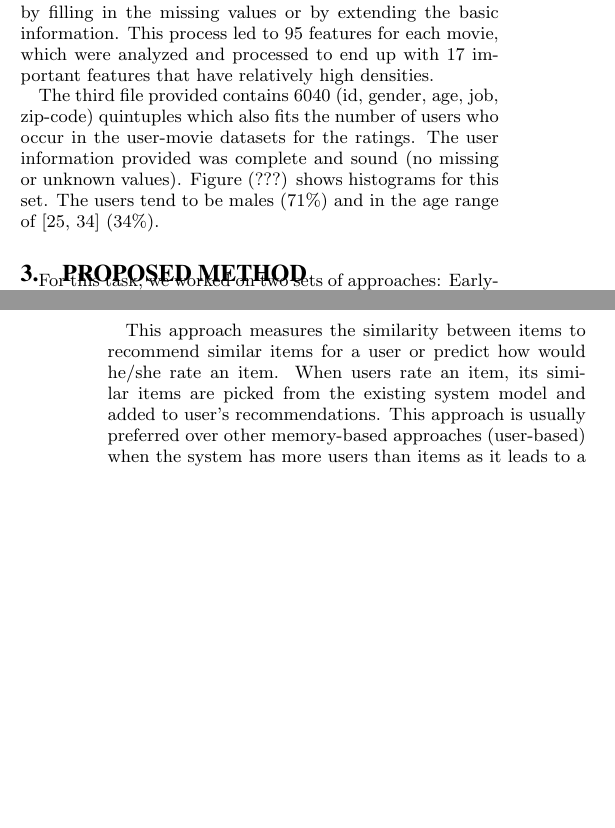
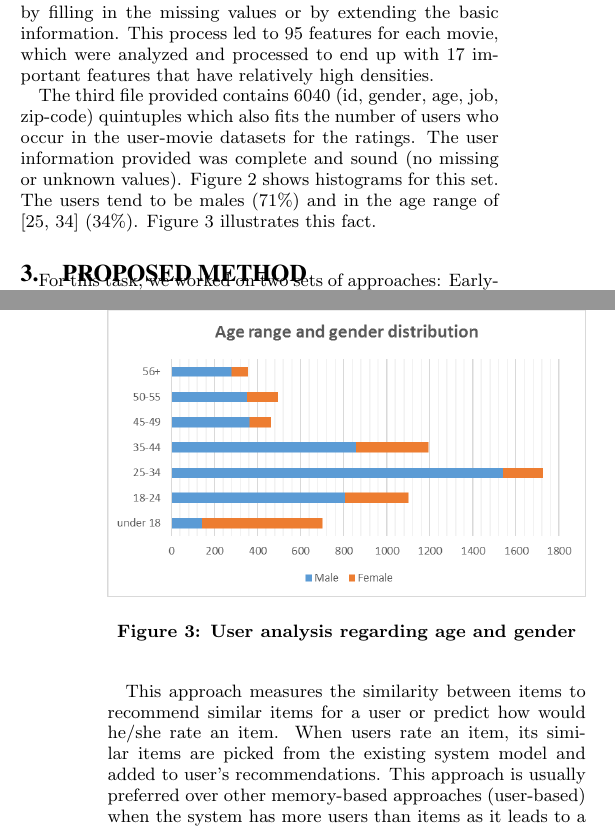
Before and after one commit to jratzenboeck/LFUGD3, a LaTeX document (report/report_template.tex): two parts of the columns of pages 1 and 2 of 5, joined at a grey line, cut so that both start at the same text, the shorter picture padded with empty space. Compiled offline with pdfLaTeX.

Commit message:
Update report
* Add image for age range and gender.
* Do minor changes.

```diff
--- a/report/report_template.tex
+++ b/report/report_template.tex
@@ -58,7 +58,7 @@ The second file contains 3883 (id, title, genres) triples which equal the number
 
 OMDB was used as the main information source, where TMDB and DBPedia were used to enrich this source either by filling in the missing values or by extending the basic information. This process led to 95 features for each movie, which were analyzed and processed to end up with 17 important features that have relatively high densities.
 
-The third file provided contains 6040 (id, gender, age, job, zip-code) quintuples which also fits the number of users who occur in the user-movie datasets for the ratings. The user information provided was complete and sound (no missing or unknown values). Figure (???) shows histograms for this set. The users tend to be males (71\%) and in the age range of [25, 34] (34\%).
+The third file provided contains 6040 (id, gender, age, job, zip-code) quintuples which also fits the number of users who occur in the user-movie datasets for the ratings. The user information provided was complete and sound (no missing or unknown values). Figure \ref{fig:density} shows histograms for this set. The users tend to be males (71\%) and in the age range of [25, 34] (34\%). Figure \ref{fig:agerangegender} illustrates this fact.
 
 \begin{figure}
 \centering
@@ -72,6 +72,13 @@ The third file provided contains 6040 (id, gender, age, job, zip-code) quintuple
 % \includegraphics[width=\columnwidth]{images/density.png}
 \caption{Histograms for users set}
 \label{fig:density}
+\end{figure}
+
+\begin{figure}
+\centering
+\includegraphics[width=\columnwidth]{images/agerange_gender.png}
+\caption{User analysis regarding age and gender}
+\label{fig:agerangegender}
 \end{figure}
 
 \section{Proposed Method}
```
